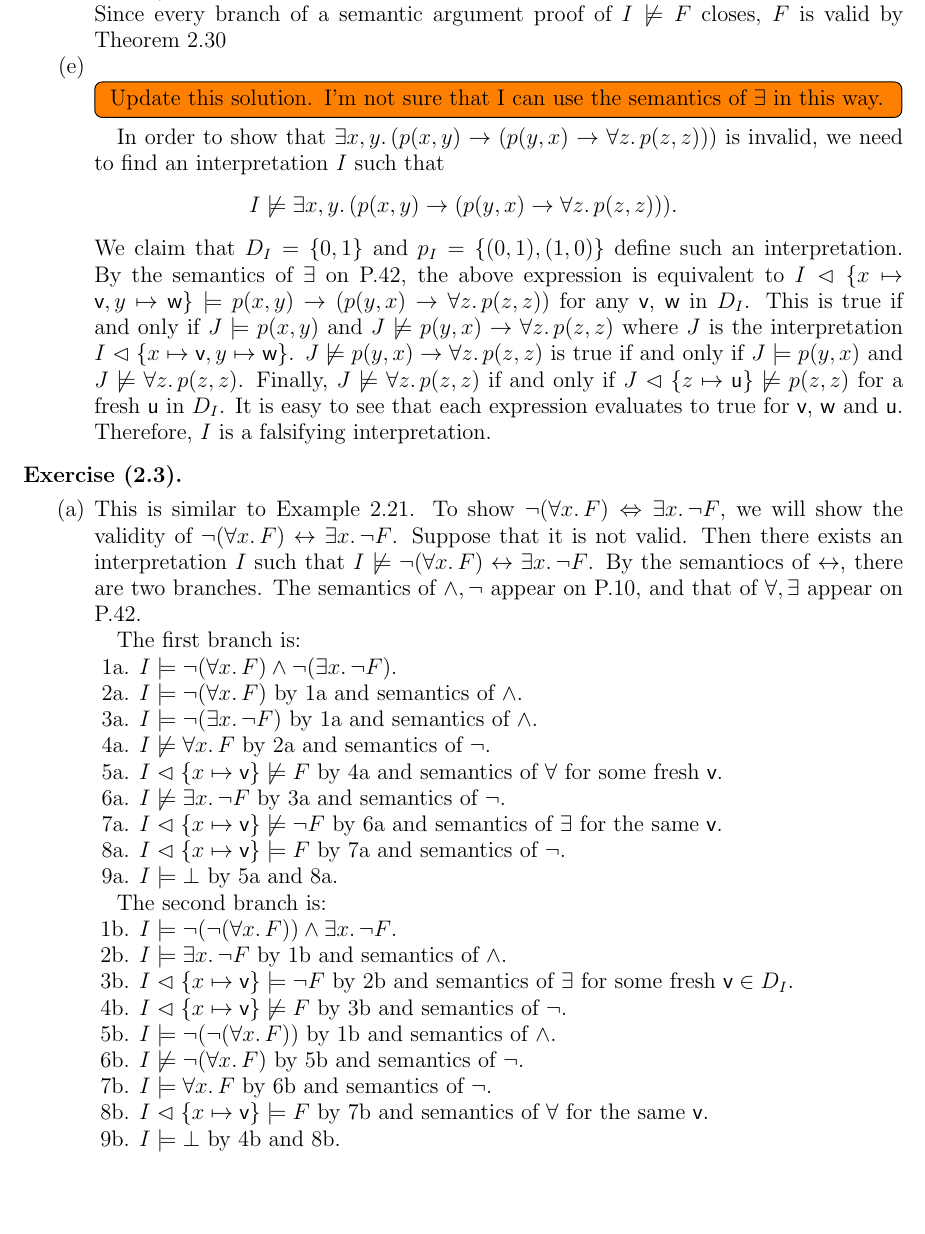
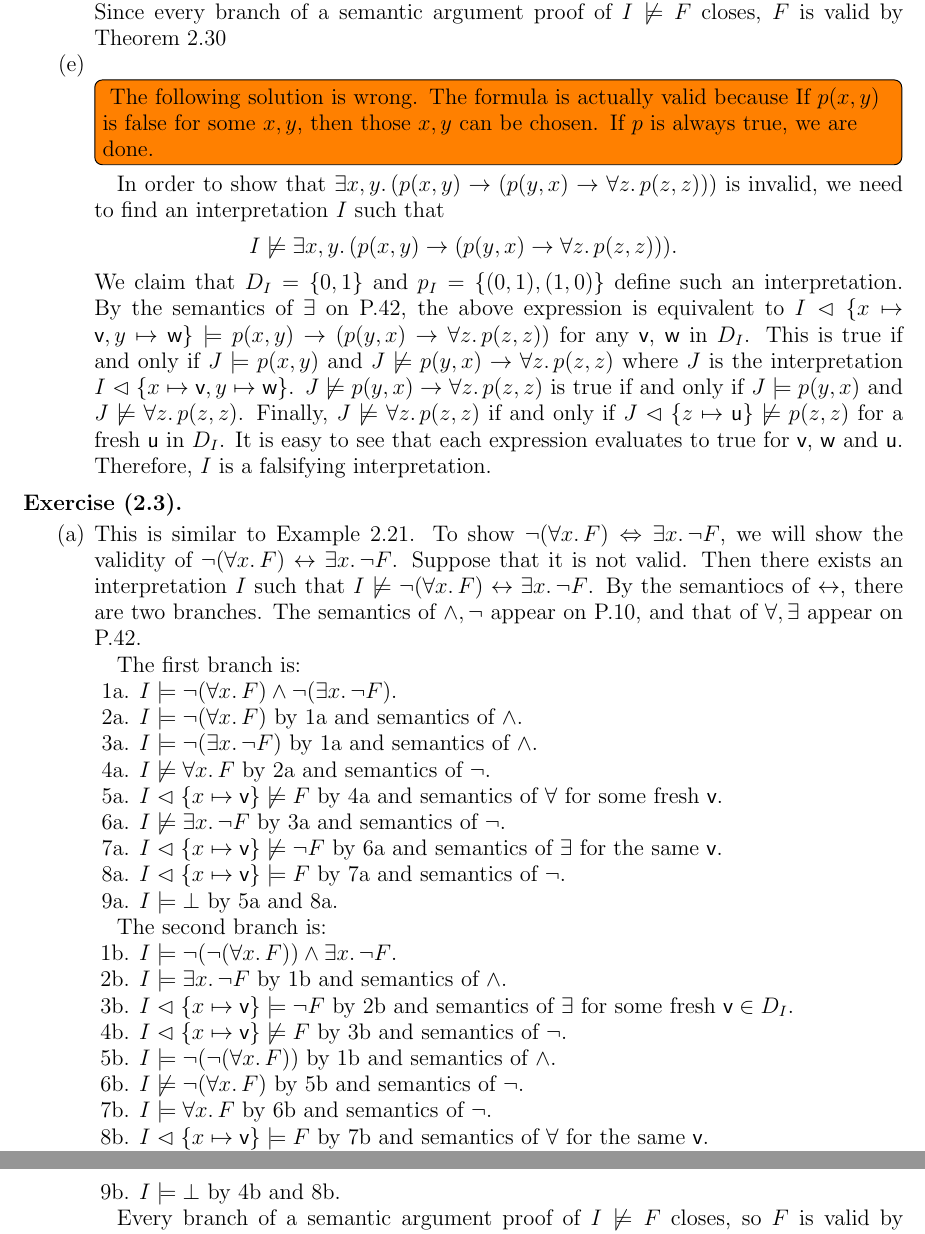
Before and after one commit to hidenori-shinohara/the-calculus-of-computation, a LaTeX paper (the-calculus-of-computation.tex, which reads chapter2.tex): part of page 7 of 12 before the commit and two parts of pages 7 and 8 of 12 after it, the two joined at a grey line, cut so that both start at the same text, the shorter picture padded with empty space. Compiled offline with pdfLaTeX.

Commit message:
My solution for 2.2(e) is wrong

```diff
--- a/chapter2.tex
+++ b/chapter2.tex
@@ -133,8 +133,10 @@
            Since every branch of a semantic argument proof of $I \not\models F$ closes, $F$ is valid by Theorem 2.30
         \item % (e)
             \todo[inline,caption={}]{
-                Update this solution.
-                I'm not sure that I can use the semantics of $\exists$ in this way.
+                The following solution is wrong.
+                The formula is actually valid because
+                If $p(x, y)$ is false for some $x, y$, then those $x, y$ can be chosen.
+                If $p$ is always true, we are done.
             }
             In order to show that $\exists x, y.\, (p(x, y) \rightarrow (p(y, x) \rightarrow \forall z.\, p(z, z)))$ is invalid,
             we need to find an interpretation $I$ such that
```
Also changed, not shown: the-calculus-of-computation.pdf.
